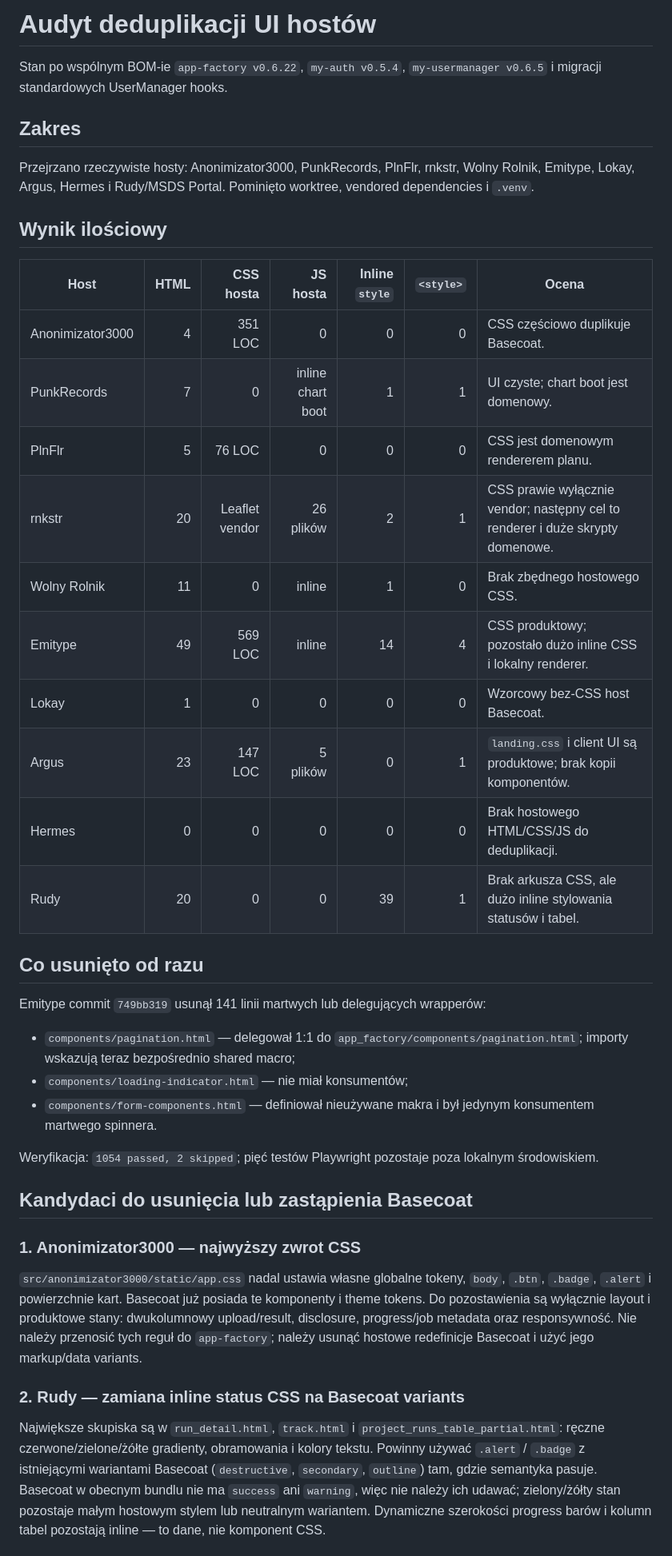
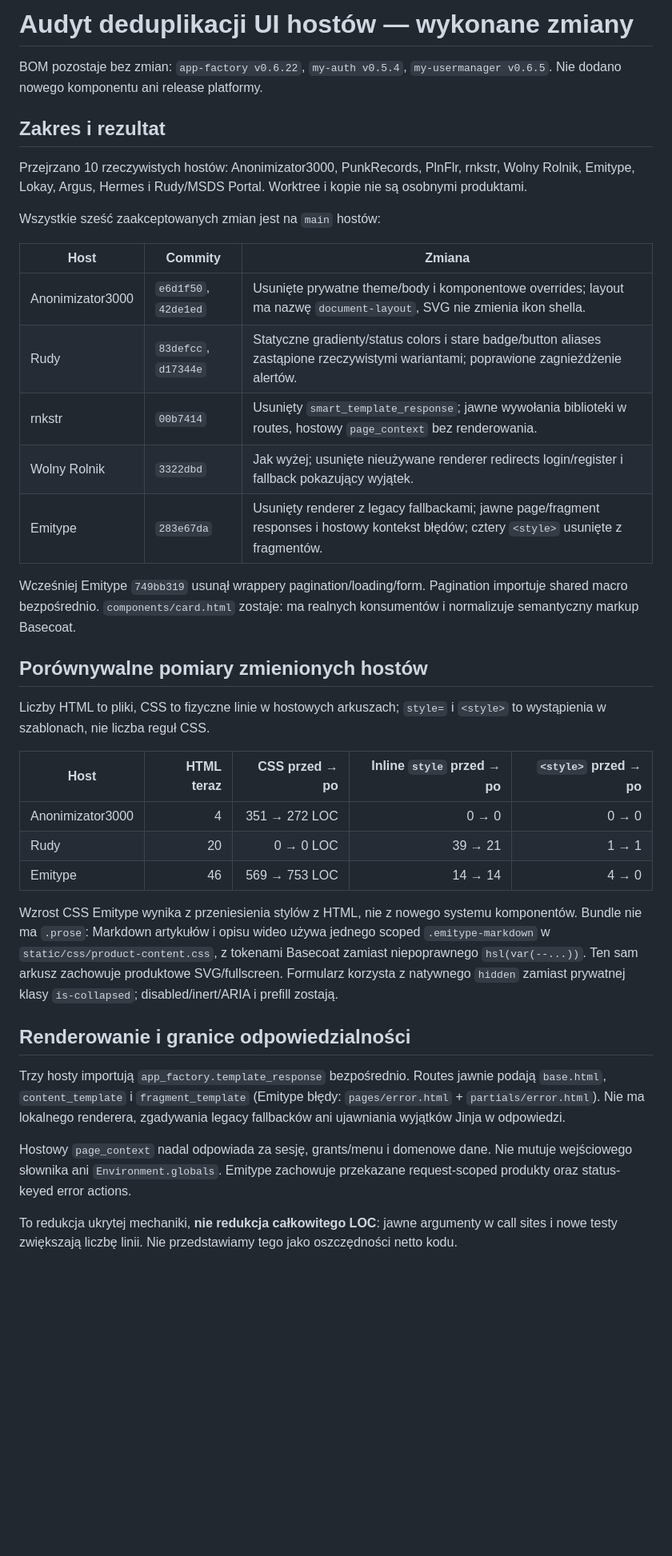
Before and after one commit to mikolaj92/app-factory, a Markdown page: docs/UI_DEDUP_AUDIT.md, the part around one of its changes. Shown at 80% size. Drawn GitHub-style; blank space fills up the shorter version.

```diff
--- a/docs/UI_DEDUP_AUDIT.md
+++ b/docs/UI_DEDUP_AUDIT.md
@@ -1,62 +1,58 @@
-# Audyt deduplikacji UI hostów
+# Audyt deduplikacji UI hostów — wykonane zmiany
 
-Stan po wspólnym BOM-ie `app-factory v0.6.22`, `my-auth v0.5.4`,
-`my-usermanager v0.6.5` i migracji standardowych UserManager hooks.
+BOM pozostaje bez zmian: `app-factory v0.6.22`, `my-auth v0.5.4`,
+`my-usermanager v0.6.5`. Nie dodano nowego komponentu ani release platformy.
 
-## Zakres
+## Zakres i rezultat
 
-Przejrzano rzeczywiste hosty: Anonimizator3000, PunkRecords, PlnFlr, rnkstr,
-Wolny Rolnik, Emitype, Lokay, Argus, Hermes i Rudy/MSDS Portal. Pominięto
-worktree, vendored dependencies i `.venv`.
+Przejrzano 10 rzeczywistych hostów: Anonimizator3000, PunkRecords, PlnFlr,
+rnkstr, Wolny Rolnik, Emitype, Lokay, Argus, Hermes i Rudy/MSDS Portal.
+Worktree i kopie nie są osobnymi produktami.
 
-## Wynik ilościowy
+Wszystkie sześć zaakceptowanych zmian jest na `main` hostów:
 
-| Host | HTML | CSS hosta | JS hosta | Inline `style` | `<style>` | Ocena |
-|---|---:|---:|---:|---:|---:|---|
-| Anonimizator3000 | 4 | 351 LOC | 0 | 0 | 0 | CSS częściowo duplikuje Basecoat. |
-| PunkRecords | 7 | 0 | inline chart boot | 1 | 1 | UI czyste; chart boot jest domenowy. |
-| PlnFlr | 5 | 76 LOC | 0 | 0 | 0 | CSS jest domenowym rendererem planu. |
-| rnkstr | 20 | Leaflet vendor | 26 plików | 2 | 1 | CSS prawie wyłącznie vendor; następny cel to renderer i duże skrypty domenowe. |
-| Wolny Rolnik | 11 | 0 | inline | 1 | 0 | Brak zbędnego hostowego CSS. |
-| Emitype | 49 | 569 LOC | inline | 14 | 4 | CSS produktowy; pozostało dużo inline CSS i lokalny renderer. |
-| Lokay | 1 | 0 | 0 | 0 | 0 | Wzorcowy bez-CSS host Basecoat. |
-| Argus | 23 | 147 LOC | 5 plików | 0 | 1 | `landing.css` i client UI są produktowe; brak kopii komponentów. |
-| Hermes | 0 | 0 | 0 | 0 | 0 | Brak hostowego HTML/CSS/JS do deduplikacji. |
-| Rudy | 20 | 0 | 0 | 39 | 1 | Brak arkusza CSS, ale dużo inline stylowania statusów i tabel. |
+| Host | Commity | Zmiana |
+|---|---|---|
+| Anonimizator3000 | `e6d1f50`, `42de1ed` | Usunięte prywatne theme/body i komponentowe overrides; layout ma nazwę `document-layout`, SVG nie zmienia ikon shella. |
+| Rudy | `83defcc`, `d17344e` | Statyczne gradienty/status colors i stare badge/button aliases zastąpione rzeczywistymi wariantami; poprawione zagnieżdżenie alertów. |
+| rnkstr | `00b7414` | Usunięty `smart_template_response`; jawne wywołania biblioteki w routes, hostowy `page_context` bez renderowania. |
+| Wolny Rolnik | `3322dbd` | Jak wyżej; usunięte nieużywane renderer redirects login/register i fallback pokazujący wyjątek. |
+| Emitype | `283e67da` | Usunięty renderer z legacy fallbackami; jawne page/fragment responses i hostowy kontekst błędów; cztery `<style>` usunięte z fragmentów. |
 
-## Co usunięto od razu
+Wcześniej Emitype `749bb319` usunął wrappery pagination/loading/form.
+Pagination importuje shared macro bezpośrednio. `components/card.html` zostaje:
+ma realnych konsumentów i normalizuje semantyczny markup Basecoat.
 
-Emitype commit `749bb319` usunął 141 linii martwych lub delegujących wrapperów:
+## Porównywalne pomiary zmienionych hostów
 
-- `components/pagination.html` — delegował 1:1 do
-  `app_factory/components/pagination.html`; importy wskazują teraz bezpośrednio
-  shared macro;
-- `components/loading-indicator.html` — nie miał konsumentów;
-- `components/form-components.html` — definiował nieużywane makra i był jedynym
-  konsumentem martwego spinnera.
+Liczby HTML to pliki, CSS to fizyczne linie w hostowych arkuszach;
+`style=` i `<style>` to wystąpienia w szablonach, nie liczba reguł CSS.
 
-Weryfikacja: `1054 passed, 2 skipped`; pięć testów Playwright pozostaje poza
-lokalnym środowiskiem.
+| Host | HTML teraz | CSS przed → po | Inline `style` przed → po | `<style>` przed → po |
+|---|---:|---:|---:|---:|
+| Anonimizator3000 | 4 | 351 → 272 LOC | 0 → 0 | 0 → 0 |
+| Rudy | 20 | 0 → 0 LOC | 39 → 21 | 1 → 1 |
+| Emitype | 46 | 569 → 753 LOC | 14 → 14 | 4 → 0 |
 
-## Kandydaci do usunięcia lub zastąpienia Basecoat
+Wzrost CSS Emitype wynika z przeniesienia stylów z HTML, nie z nowego systemu
+komponentów. Bundle nie ma `.prose`: Markdown artykułów i opisu wideo używa
+jednego scoped `.emitype-markdown` w `static/css/product-content.css`, z tokenami
+Basecoat zamiast niepoprawnego `hsl(var(--...))`. Ten sam arkusz zachowuje
+produktowe SVG/fullscreen. Formularz korzysta z natywnego `hidden` zamiast
+prywatnej klasy `is-collapsed`; disabled/inert/ARIA i prefill zostają.
 
-### 1. Anonimizator3000 — najwyższy zwrot CSS
+## Renderowanie i granice odpowiedzialności
 
-`src/anonimizator3000/static/app.css` nadal ustawia własne globalne tokeny,
-`body`, `.btn`, `.badge`, `.alert` i powierzchnie kart. Basecoat już posiada te
-komponenty i theme tokens. Do pozostawienia są wyłącznie layout i produktowe
-stany: dwukolumnowy upload/result, disclosure, progress/job metadata oraz
-responsywność. Nie należy przenosić tych reguł do `app-factory`; należy usunąć
-hostowe redefinicje Basecoat i użyć jego markup/data variants.
+Trzy hosty importują `app_factory.template_response` bezpośrednio. Routes
+jawnie podają `base.html`, `content_template` i `fragment_template` (Emitype
+błędy: `pages/error.html` + `partials/error.html`). Nie ma lokalnego renderera,
+zgadywania legacy fallbacków ani ujawniania wyjątków Jinja w odpowiedzi.
 
-### 2. Rudy — zamiana inline status CSS na Basecoat variants
+Hostowy `page_context` nadal odpowiada za sesję, grants/menu i domenowe dane.
+Nie mutuje wejściowego słownika ani `Environment.globals`. Emitype zachowuje
+przekazane request-scoped produkty oraz status-keyed error actions.
 
-Największe skupiska są w `run_detail.html`, `track.html` i
-`project_runs_table_partial.html`: ręczne czerwone/zielone/żółte gradienty,
-obramowania i kolory tekstu. Powinny używać `.alert` / `.badge` z istniejącymi wariantami Basecoat
-(`destructive`, `secondary`, `outline`) tam, gdzie semantyka pasuje. Basecoat w
-obecnym bundlu nie ma `success` ani `warning`, więc nie należy ich udawać;
-zielony/żółty stan pozostaje małym hostowym stylem lub neutralnym wariantem.
-Dynamiczne szerokości progress barów i kolumn tabel pozostają inline —
-to dane, nie komponent CSS.
+To redukcja ukrytej mechaniki, **nie redukcja całkowitego LOC**: jawne argumenty
+w call sites i nowe testy zwiększają liczbę linii. Nie przedstawiamy tego jako
+oszczędności netto kodu.
 
```
Also changed, not shown: other parts of docs/UI_DEDUP_AUDIT.md (+30 -43 lines), docs/BOILERPLATE_AUDIT.md (+8 -8 lines).
